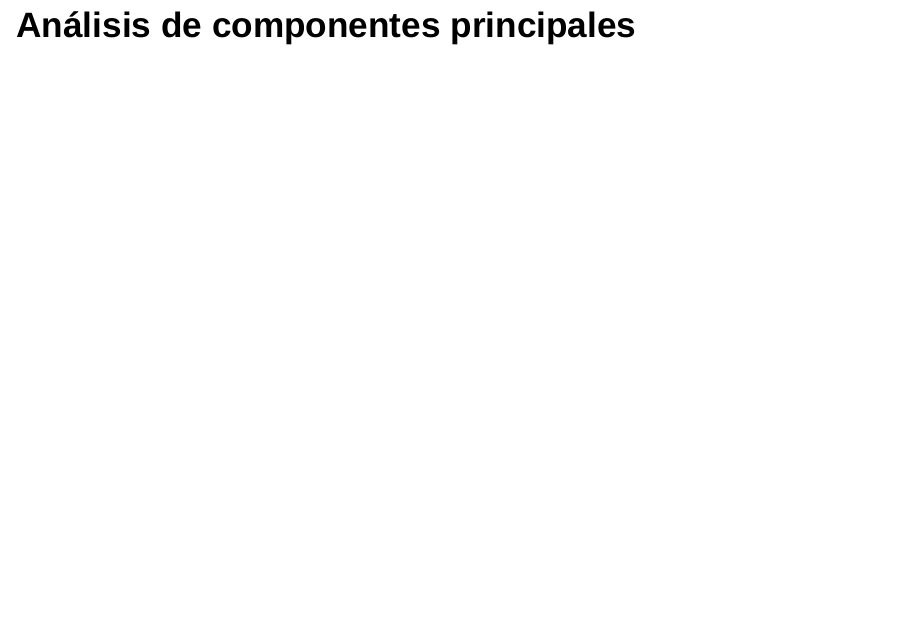
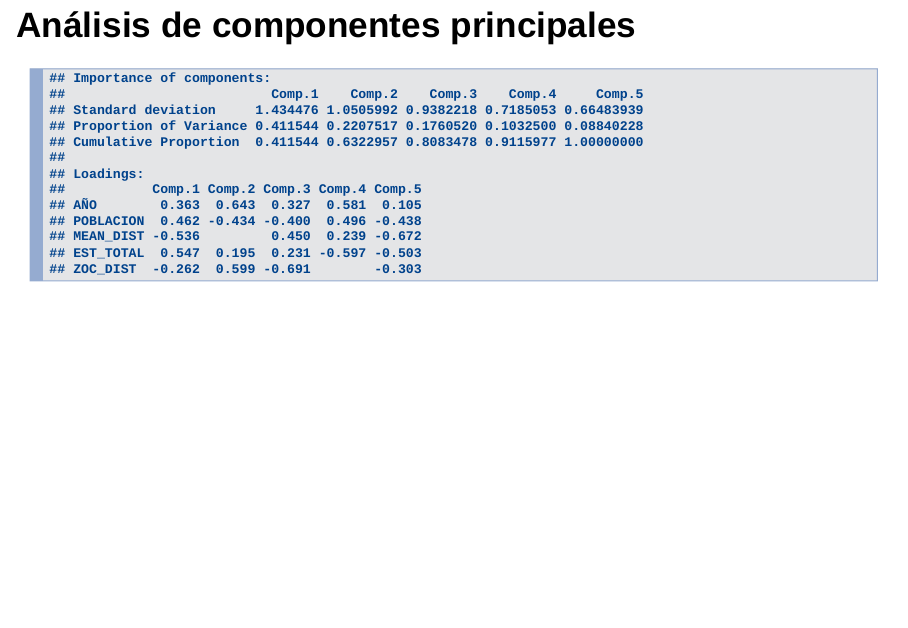
Before and after one commit to alonsoC1s/Proyecto-Aplicada3, an R Markdown document (presentacion.Rmd): page 22 of 43 before the commit and page 22 of 44 after it. Rendered offline with R 4.5, knitr and Pandoc, with nearby package versions; drawn as Slidy slides in place of the format the file asks for.

Commit message:
Modificaciones presentación

````diff
--- a/presentacion.Rmd
+++ b/presentacion.Rmd
@@ -333,12 +333,16 @@ info |>
 
 # Análisis de componentes principales
 
-```{r, include=F}
+```{r, echo=F}
 df <- info[info$ALCALDIA != 'Álvaro Obregón',]
 df <- subset(df, select=-c(ALCALDIA))
 z <- princomp(df, cor = T)
 summary(z, loadings = TRUE)
 ```
+
+----
+
+![](presentacion_files/figure-revealjs/biplot.png)
 
 ## Primera componente
 
````
Also changed, not shown: index.html, presentacion_files/figure-revealjs/biplot.png (added), presentacion_files/figure-revealjs/mapa-alc-1.png, presentacion_files/figure-revealjs/mapa-lineas-1.png, presentacion_files/figure-revealjs/unnamed-chunk-10-1.png, presentacion_files/figure-revealjs/unnamed-chunk-11-1.png, presentacion_files/figure-revealjs/unnamed-chunk-13-1.png, presentacion_files/figure-revealjs/unnamed-chunk-15-1.png, presentacion_files/figure-revealjs/unnamed-chunk-16-1.png, presentacion_files/figure-revealjs/unnamed-chunk-19-1.png, presentacion_files/figure-revealjs/unnamed-chunk-20-1.png, presentacion_files/figure-revealjs/unnamed-chunk-22-1.png, presentacion_files/figure-revealjs/unnamed-chunk-23-1.png, presentacion_files/figure-revealjs/unnamed-chunk-6-1.png, 3 more files, 3 other files.
